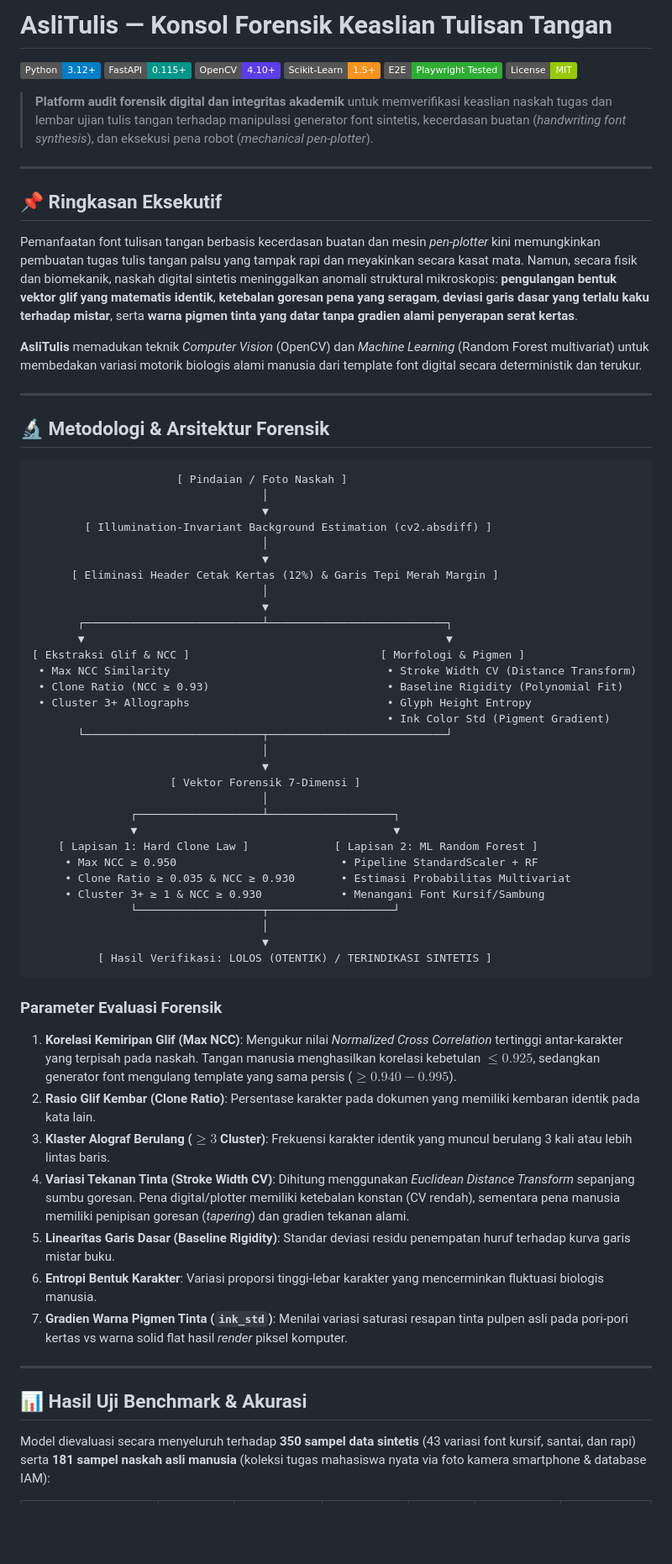
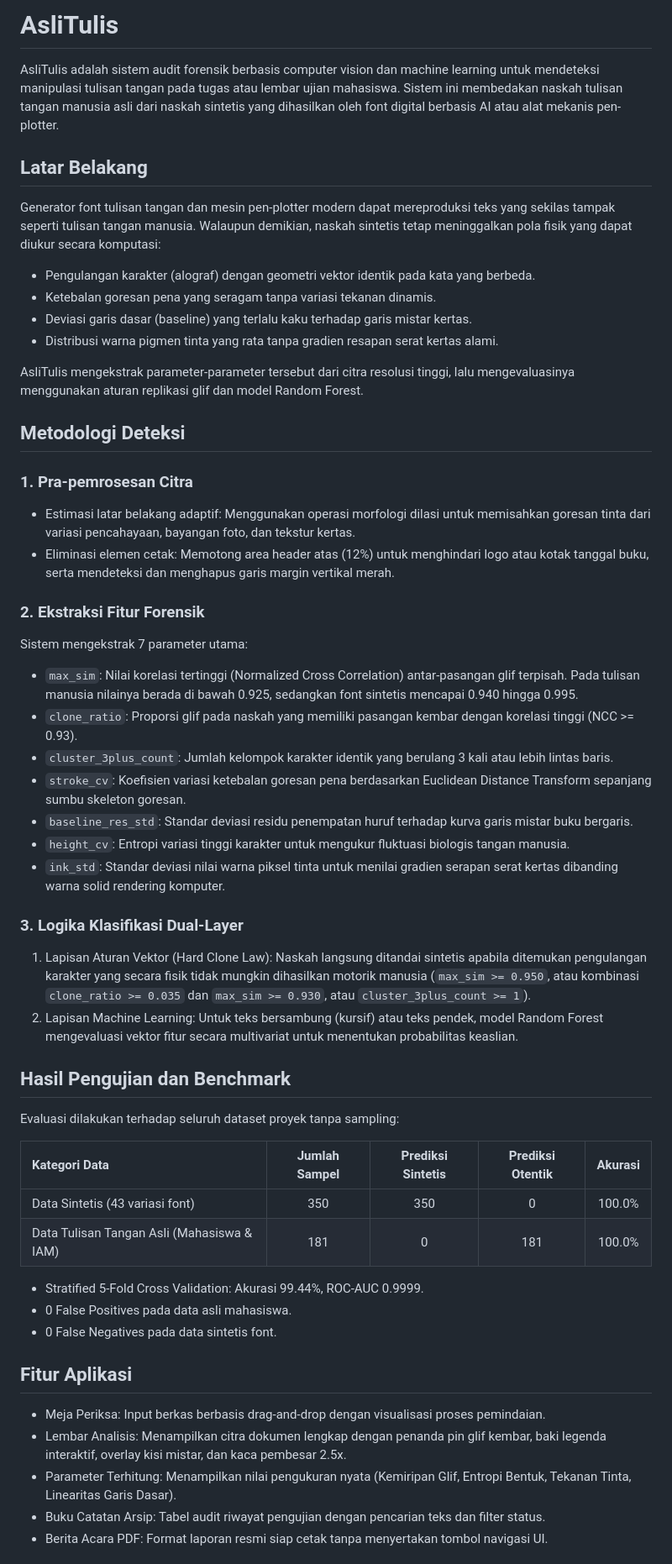
Before and after one commit to DarulQutni-Q/AsliTulis, a Markdown page: README.md, the part around one of its changes. Shown at 84% size. Rendered like a GitHub page; badges without logos; blank space fills up the shorter version.

Commit message:
docs: rewrite README with simplified methodology and benchmark details

````diff
--- a/README.md
+++ b/README.md
@@ -1,73 +1,55 @@
-# AsliTulis — Konsol Forensik Keaslian Tulisan Tangan
+# AsliTulis
 
-[![Python](https://img.shields.io/badge/Python-3.12%2B-blue.svg)](https://www.python.org/)
-[![FastAPI](https://img.shields.io/badge/FastAPI-0.115%2B-009688.svg)](https://fastapi.tiangolo.com/)
-[![OpenCV](https://img.shields.io/badge/OpenCV-4.10%2B-5C3EE8.svg)](https://opencv.org/)
-[![Scikit-Learn](https://img.shields.io/badge/Scikit--Learn-1.5%2B-F7931E.svg)](https://scikit-learn.org/)
-[![Playwright](https://img.shields.io/badge/E2E-Playwright%20Tested-2EAD33.svg)](https://playwright.dev/)
-[![License](https://img.shields.io/badge/License-MIT-green.svg)](LICENSE)
+AsliTulis adalah sistem audit forensik berbasis computer vision dan machine learning untuk mendeteksi manipulasi tulisan tangan pada tugas atau lembar ujian mahasiswa. Sistem ini membedakan naskah tulisan tangan manusia asli dari naskah sintetis yang dihasilkan oleh font digital berbasis AI atau alat mekanis pen-plotter.
 
-> **Platform audit forensik digital dan integritas akademik** untuk memverifikasi keaslian naskah tugas dan lembar ujian tulis tangan terhadap manipulasi generator font sintetis, kecerdasan buatan (*handwriting font synthesis*), dan eksekusi pena robot (*mechanical pen-plotter*).
+## Latar Belakang
 
----
+Generator font tulisan tangan dan mesin pen-plotter modern dapat mereproduksi teks yang sekilas tampak seperti tulisan tangan manusia. Walaupun demikian, naskah sintetis tetap meninggalkan pola fisik yang dapat diukur secara komputasi:
+- Pengulangan karakter (alograf) dengan geometri vektor identik pada kata yang berbeda.
+- Ketebalan goresan pena yang seragam tanpa variasi tekanan dinamis.
+- Deviasi garis dasar (baseline) yang terlalu kaku terhadap garis mistar kertas.
+- Distribusi warna pigmen tinta yang rata tanpa gradien resapan serat kertas alami.
 
-## 📌 Ringkasan Eksekutif
+AsliTulis mengekstrak parameter-parameter tersebut dari citra resolusi tinggi, lalu mengevaluasinya menggunakan aturan replikasi glif dan model Random Forest.
 
-Pemanfaatan font tulisan tangan berbasis kecerdasan buatan dan mesin *pen-plotter* kini memungkinkan pembuatan tugas tulis tangan palsu yang tampak rapi dan meyakinkan secara kasat mata. Namun, secara fisik dan biomekanik, naskah digital sintetis meninggalkan anomali struktural mikroskopis: **pengulangan bentuk vektor glif yang matematis identik**, **ketebalan goresan pena yang seragam**, **deviasi garis dasar yang terlalu kaku terhadap mistar**, serta **warna pigmen tinta yang datar tanpa gradien alami penyerapan serat kertas**.
+## Metodologi Deteksi
 
-**AsliTulis** memadukan teknik *Computer Vision* (OpenCV) dan *Machine Learning* (Random Forest multivariat) untuk membedakan variasi motorik biologis alami manusia dari template font digital secara deterministik dan terukur.
+### 1. Pra-pemrosesan Citra
+- Estimasi latar belakang adaptif: Menggunakan operasi morfologi dilasi untuk memisahkan goresan tinta dari variasi pencahayaan, bayangan foto, dan tekstur kertas.
+- Eliminasi elemen cetak: Memotong area header atas (12%) untuk menghindari logo atau kotak tanggal buku, serta mendeteksi dan menghapus garis margin vertikal merah.
 
----
+### 2. Ekstraksi Fitur Forensik
+Sistem mengekstrak 7 parameter utama:
+- `max_sim`: Nilai korelasi tertinggi (Normalized Cross Correlation) antar-pasangan glif terpisah. Pada tulisan manusia nilainya berada di bawah 0.925, sedangkan font sintetis mencapai 0.940 hingga 0.995.
+- `clone_ratio`: Proporsi glif pada naskah yang memiliki pasangan kembar dengan korelasi tinggi (NCC >= 0.93).
+- `cluster_3plus_count`: Jumlah kelompok karakter identik yang berulang 3 kali atau lebih lintas baris.
+- `stroke_cv`: Koefisien variasi ketebalan goresan pena berdasarkan Euclidean Distance Transform sepanjang sumbu skeleton goresan.
+- `baseline_res_std`: Standar deviasi residu penempatan huruf terhadap kurva garis mistar buku bergaris.
+- `height_cv`: Entropi variasi tinggi karakter untuk mengukur fluktuasi biologis tangan manusia.
+- `ink_std`: Standar deviasi nilai warna piksel tinta untuk menilai gradien serapan serat kertas dibanding warna solid rendering komputer.
 
-## 🔬 Metodologi & Arsitektur Forensik
+### 3. Logika Klasifikasi Dual-Layer
+1. Lapisan Aturan Vektor (Hard Clone Law): Naskah langsung ditandai sintetis apabila ditemukan pengulangan karakter yang secara fisik tidak mungkin dihasilkan motorik manusia (`max_sim >= 0.950`, atau kombinasi `clone_ratio >= 0.035` dan `max_sim >= 0.930`, atau `cluster_3plus_count >= 1`).
+2. Lapisan Machine Learning: Untuk teks bersambung (kursif) atau teks pendek, model Random Forest mengevaluasi vektor fitur secara multivariat untuk menentukan probabilitas keaslian.
 
-```
-                      [ Pindaian / Foto Naskah ]
-                                   │
-                                   ▼
-        [ Illumination-Invariant Background Estimation (cv2.absdiff) ]
-                                   │
-                                   ▼
-      [ Eliminasi Header Cetak Kertas (12%) & Garis Tepi Merah Margin ]
-                                   │
-                                   ▼
-       ┌───────────────────────────┴───────────────────────────┐
-       ▼                                                       ▼
-[ Ekstraksi Glif & NCC ]                             [ Morfologi & Pigmen ]
- • Max NCC Similarity                                 • Stroke Width CV (Distance Transform)
- • Clone Ratio (NCC ≥ 0.93)                           • Baseline Rigidity (Polynomial Fit)
- • Cluster 3+ Allographs                              • Glyph Height Entropy
-                                                      • Ink Color Std (Pigment Gradient)
-       └───────────────────────────┬───────────────────────────┘
-                                   │
-                                   ▼
-                     [ Vektor Forensik 7-Dimensi ]
-                                   │
-               ┌───────────────────┴───────────────────┐
-               ▼                                       ▼
-    [ Lapisan 1: Hard Clone Law ]             [ Lapisan 2: ML Random Forest ]
-     • Max NCC ≥ 0.950                         • Pipeline StandardScaler + RF
-     • Clone Ratio ≥ 0.035 & NCC ≥ 0.930       • Estimasi Probabilitas Multivariat
-     • Cluster 3+ ≥ 1 & NCC ≥ 0.930            • Menangani Font Kursif/Sambung
-               └───────────────────┬───────────────────┘
-                                   │
-                                   ▼
-          [ Hasil Verifikasi: LOLOS (OTENTIK) / TERINDIKASI SINTETIS ]
-```
+## Hasil Pengujian dan Benchmark
 
-### Parameter Evaluasi Forensik
+Evaluasi dilakukan terhadap seluruh dataset proyek tanpa sampling:
 
-1. **Korelasi Kemiripan Glif (Max NCC)**: Mengukur nilai *Normalized Cross Correlation* tertinggi antar-karakter yang terpisah pada naskah. Tangan manusia menghasilkan korelasi kebetulan $\le 0.925$, sedangkan generator font mengulang template yang sama persis ($\ge 0.940 - 0.995$).
-2. **Rasio Glif Kembar (Clone Ratio)**: Persentase karakter pada dokumen yang memiliki kembaran identik pada kata lain.
-3. **Klaster Alograf Berulang ($\ge 3$ Cluster)**: Frekuensi karakter identik yang muncul berulang 3 kali atau lebih lintas baris.
-4. **Variasi Tekanan Tinta (Stroke Width CV)**: Dihitung menggunakan *Euclidean Distance Transform* sepanjang sumbu goresan. Pena digital/plotter memiliki ketebalan konstan (CV rendah), sementara pena manusia memiliki penipisan goresan (*tapering*) dan gradien tekanan alami.
-5. **Linearitas Garis Dasar (Baseline Rigidity)**: Standar deviasi residu penempatan huruf terhadap kurva garis mistar buku.
-6. **Entropi Bentuk Karakter**: Variasi proporsi tinggi-lebar karakter yang mencerminkan fluktuasi biologis manusia.
-7. **Gradien Warna Pigmen Tinta (`ink_std`)**: Menilai variasi saturasi resapan tinta pulpen asli pada pori-pori kertas vs warna solid flat hasil *render* piksel komputer.
+| Kategori Data | Jumlah Sampel | Prediksi Sintetis | Prediksi Otentik | Akurasi |
+| :--- | :---: | :---: | :---: | :---: |
+| Data Sintetis (43 variasi font) | 350 | 350 | 0 | 100.0% |
+| Data Tulisan Tangan Asli (Mahasiswa & IAM) | 181 | 0 | 181 | 100.0% |
 
----
+- Stratified 5-Fold Cross Validation: Akurasi 99.44%, ROC-AUC 0.9999.
+- 0 False Positives pada data asli mahasiswa.
+- 0 False Negatives pada data sintetis font.
 
-## 📊 Hasil Uji Benchmark & Akurasi
+## Fitur Aplikasi
 
-Model dievaluasi secara menyeluruh terhadap **350 sampel data sintetis** (43 variasi font kursif, santai, dan rapi) serta **181 sampel naskah asli manusia** (koleksi tugas mahasiswa nyata via foto kamera smartphone & database IAM):
+- Meja Periksa: Input berkas berbasis drag-and-drop dengan visualisasi proses pemindaian.
+- Lembar Analisis: Menampilkan citra dokumen lengkap dengan penanda pin glif kembar, baki legenda interaktif, overlay kisi mistar, dan kaca pembesar 2.5x.
+- Parameter Terhitung: Menampilkan nilai pengukuran nyata (Kemiripan Glif, Entropi Bentuk, Tekanan Tinta, Linearitas Garis Dasar).
+- Buku Catatan Arsip: Tabel audit riwayat pengujian dengan pencarian teks dan filter status.
+- Berita Acara PDF: Format laporan resmi siap cetak tanpa menyertakan tombol navigasi UI.
 
````
Also changed, not shown: other parts of README.md (+57 -74 lines).
